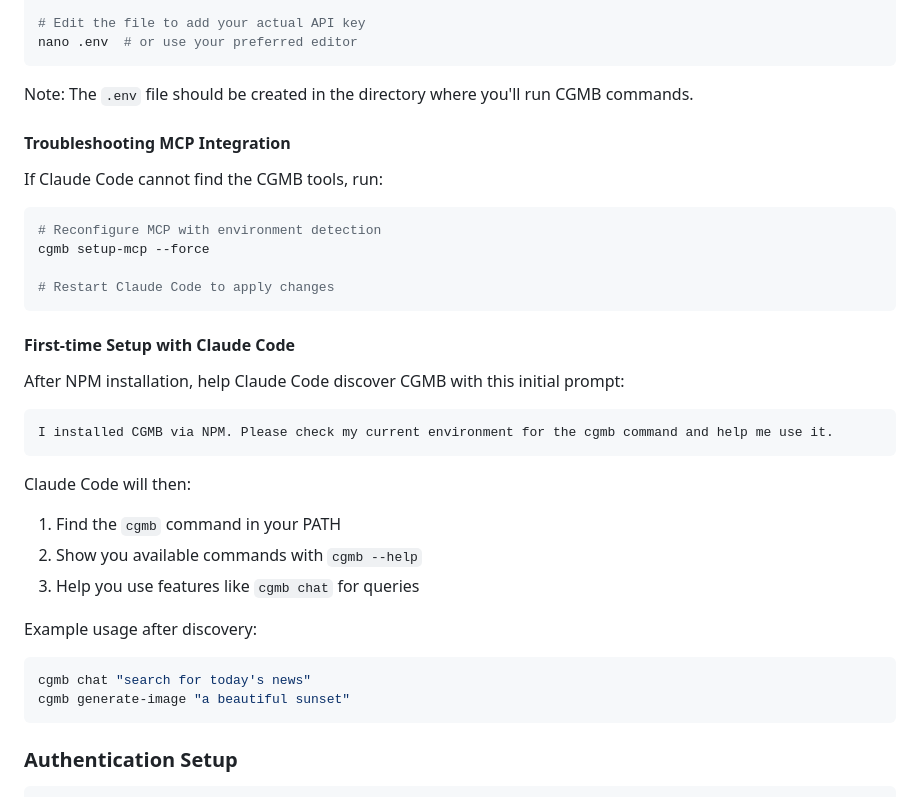
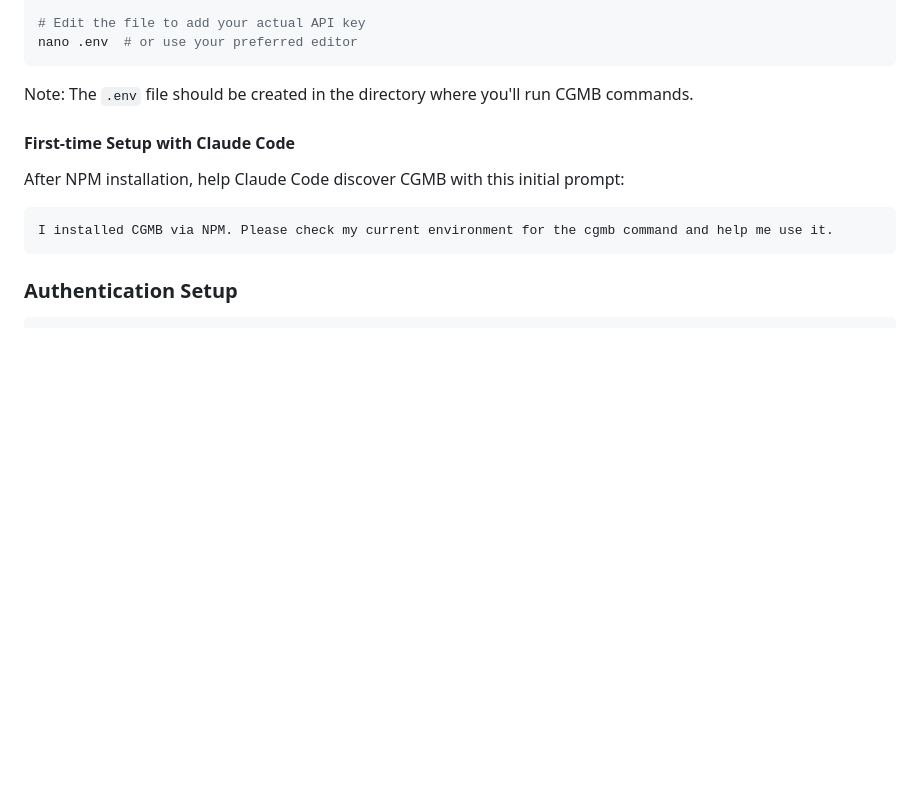
Before and after one commit to goodaymmm/claude-gemini-multimodal-bridge, a Markdown page: README.md, the part around the change. GitHub-like rendering; blank space fills up the shorter version.

Commit message:
docs: Simplify README.md to match README_JP.md structure
- Remove MCP troubleshooting section to match Japanese version
- Keep only the essential first-time setup guidance
- Maintain consistency between both README files

````diff
--- a/README.md
+++ b/README.md
@@ -68,34 +68,12 @@ nano .env  # or use your preferred editor
 
 Note: The `.env` file should be created in the directory where you'll run CGMB commands.
 
-#### Troubleshooting MCP Integration
-
-If Claude Code cannot find the CGMB tools, run:
-
-```bash
-# Reconfigure MCP with environment detection
-cgmb setup-mcp --force
-
-# Restart Claude Code to apply changes
-```
-
 #### First-time Setup with Claude Code
 
 After NPM installation, help Claude Code discover CGMB with this initial prompt:
 
 ```
 I installed CGMB via NPM. Please check my current environment for the cgmb command and help me use it.
-```
-
-Claude Code will then:
-1. Find the `cgmb` command in your PATH
-2. Show you available commands with `cgmb --help`
-3. Help you use features like `cgmb chat` for queries
-
-Example usage after discovery:
-```bash
-cgmb chat "search for today's news"
-cgmb generate-image "a beautiful sunset"
 ```
 
 ### Authentication Setup
````
Also changed, not shown: README_JP.md (+0 -11 lines).
